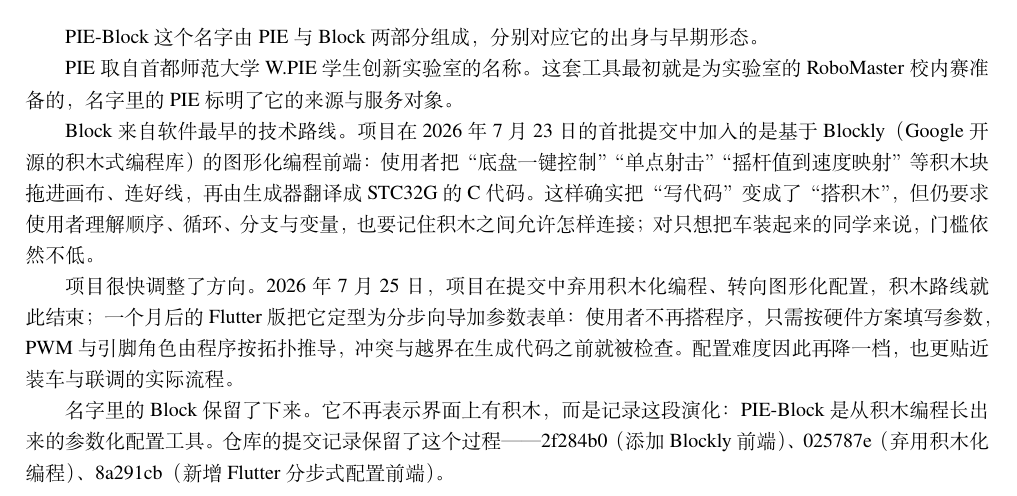
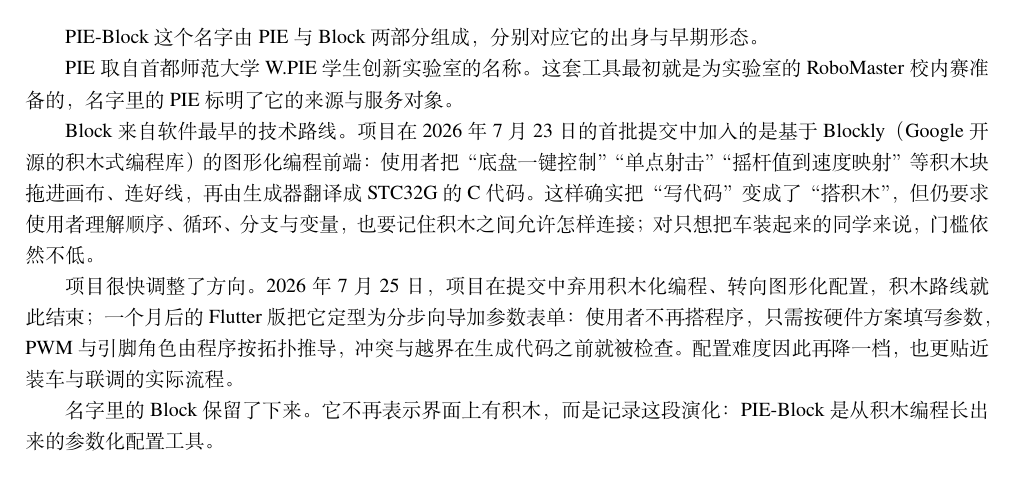
Before and after one commit to louqingjie/PIE-Block, a LaTeX book (book/main.tex, which reads book/chapters/ch01.tex): part of page 3 of 16, cut so that both start at the same text. Compiled offline with XeLaTeX; a missing font is replaced by an installed copy or a similar font.

Commit message:
docs(book): 删除 1.2 中的提交号列表

```diff
--- a/book/chapters/ch01.tex
+++ b/book/chapters/ch01.tex
@@ -48,5 +48,4 @@
 代码之前就被检查。配置难度因此再降一档，也更贴近装车与联调的实际流程。
 
 名字里的 Block 保留了下来。它不再表示界面上有积木，而是记录这段演化：PIE-Block 是
-从积木编程长出来的参数化配置工具。仓库的提交记录保留了这个过程——2f284b0（添加
-Blockly 前端）、025787e（弃用积木化编程）、8a291cb（新增 Flutter 分步式配置前端）。
+从积木编程长出来的参数化配置工具。
```
